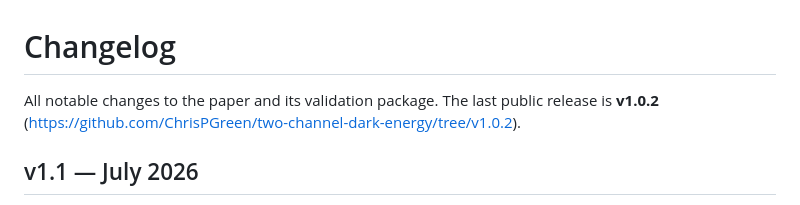
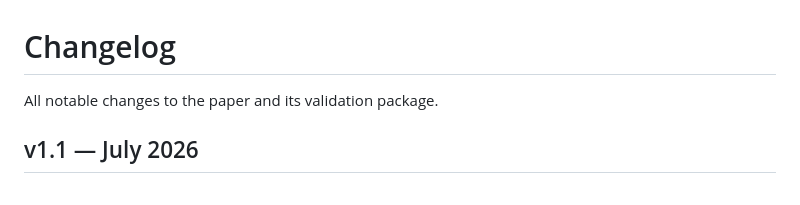
Before and after one commit to ChrisPGreen/two-channel-dark-energy, a Markdown page: CHANGELOG.md, the part around the change. GitHub-like rendering.

```diff
--- a/CHANGELOG.md
+++ b/CHANGELOG.md
@@ -1,8 +1,6 @@
 # Changelog
 
-All notable changes to the paper and its validation package. The last public
-release is **v1.0.2** (https://github.com/ChrisPGreen/two-channel-dark-energy/tree/v1.0.2).
-
+All notable changes to the paper and its validation package.
 ## v1.1 — July 2026
 
 v1.1 adds Bayesian model selection and a DESI DR2 robustness cross-check. **The core
```
